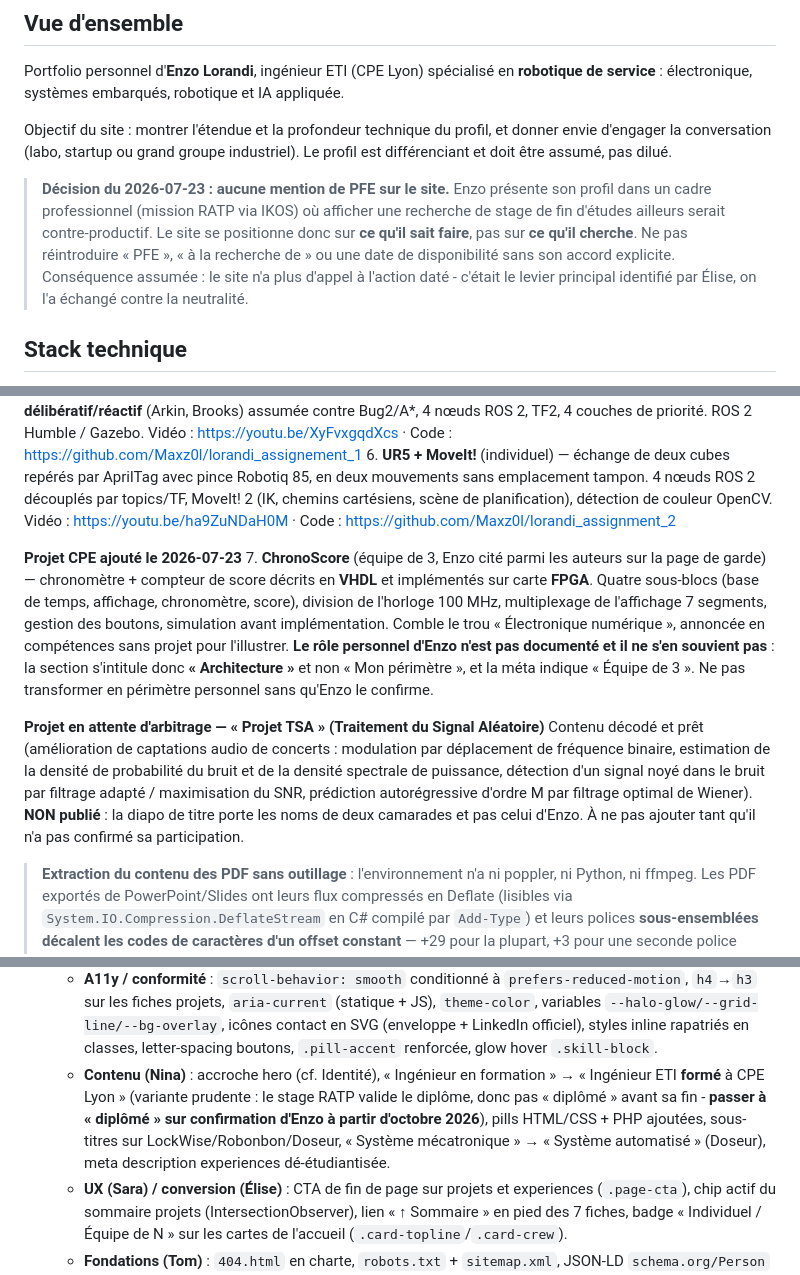
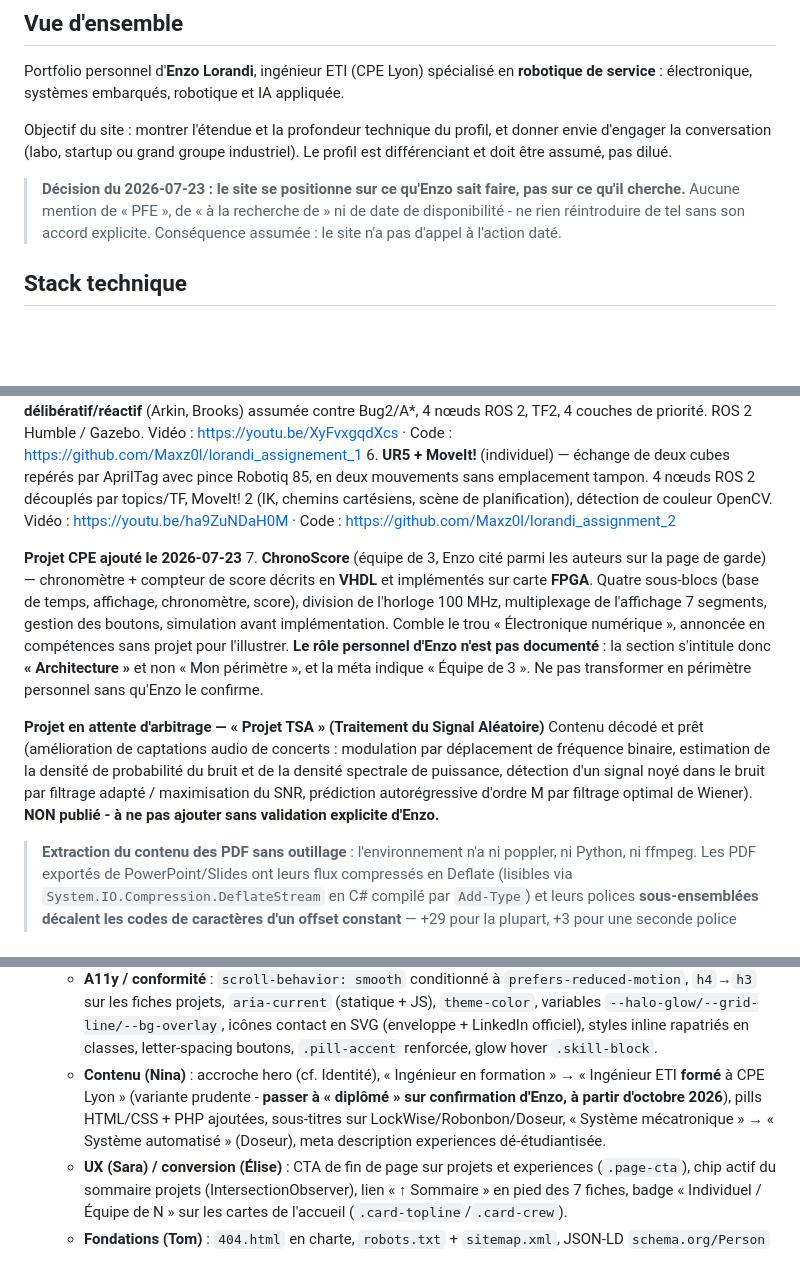
Before and after one commit to Maxz0l/Portfolio, a Markdown page: CLAUDE.md, 3 parts joined by grey strips. GitHub-like rendering; blank space fills up the shorter version.

Commit message:
Epure CLAUDE.md des justifications strategiques (le depot est public)
Les regles restent (pas de PFE, TSA non publie, ChronoScore en
Architecture), leurs rationales sensibles sortent du depot.

Co-Authored-By: Claude Fable 5 <noreply@anthropic.com>

```diff
--- a/CLAUDE.md
+++ b/CLAUDE.md
@@ -8,7 +8,7 @@ Portfolio personnel d'**Enzo Lorandi**, ingénieur ETI (CPE Lyon) spécialisé e
 
 Objectif du site : montrer l'étendue et la profondeur technique du profil, et donner envie d'engager la conversation (labo, startup ou grand groupe industriel). Le profil est différenciant et doit être assumé, pas dilué.
 
-> **Décision du 2026-07-23 : aucune mention de PFE sur le site.** Enzo présente son profil dans un cadre professionnel (mission RATP via IKOS) où afficher une recherche de stage de fin d'études ailleurs serait contre-productif. Le site se positionne donc sur **ce qu'il sait faire**, pas sur **ce qu'il cherche**. Ne pas réintroduire « PFE », « à la recherche de » ou une date de disponibilité sans son accord explicite. Conséquence assumée : le site n'a plus d'appel à l'action daté - c'était le levier principal identifié par Élise, on l'a échangé contre la neutralité.
+> **Décision du 2026-07-23 : le site se positionne sur ce qu'Enzo sait faire, pas sur ce qu'il cherche.** Aucune mention de « PFE », de « à la recherche de » ni de date de disponibilité - ne rien réintroduire de tel sans son accord explicite. Conséquence assumée : le site n'a pas d'appel à l'action daté.
 
 ## Stack technique
 
@@ -118,10 +116,10 @@ Principes (garde-fous, cf. skill `scroll-motion`) :
 6. **UR5 + MoveIt!** (individuel) — échange de deux cubes repérés par AprilTag avec pince Robotiq 85, en deux mouvements sans emplacement tampon. 4 nœuds ROS 2 découplés par topics/TF, MoveIt! 2 (IK, chemins cartésiens, scène de planification), détection de couleur OpenCV. Vidéo : https://youtu.be/ha9ZuNDaH0M · Code : https://github.com/Maxz0l/lorandi_assignment_2
 
 **Projet CPE ajouté le 2026-07-23**
-7. **ChronoScore** (équipe de 3, Enzo cité parmi les auteurs sur la page de garde) — chronomètre + compteur de score décrits en **VHDL** et implémentés sur carte **FPGA**. Quatre sous-blocs (base de temps, affichage, chronomètre, score), division de l'horloge 100 MHz, multiplexage de l'affichage 7 segments, gestion des boutons, simulation avant implémentation. Comble le trou « Électronique numérique », annoncée en compétences sans projet pour l'illustrer. **Le rôle personnel d'Enzo n'est pas documenté et il ne s'en souvient pas** : la section s'intitule donc **« Architecture »** et non « Mon périmètre », et la méta indique « Équipe de 3 ». Ne pas transformer en périmètre personnel sans qu'Enzo le confirme.
+7. **ChronoScore** (équipe de 3, Enzo cité parmi les auteurs sur la page de garde) — chronomètre + compteur de score décrits en **VHDL** et implémentés sur carte **FPGA**. Quatre sous-blocs (base de temps, affichage, chronomètre, score), division de l'horloge 100 MHz, multiplexage de l'affichage 7 segments, gestion des boutons, simulation avant implémentation. Comble le trou « Électronique numérique », annoncée en compétences sans projet pour l'illustrer. **Le rôle personnel d'Enzo n'est pas documenté** : la section s'intitule donc **« Architecture »** et non « Mon périmètre », et la méta indique « Équipe de 3 ». Ne pas transformer en périmètre personnel sans qu'Enzo le confirme.
 
 **Projet en attente d'arbitrage — « Projet TSA » (Traitement du Signal Aléatoire)**
-Contenu décodé et prêt (amélioration de captations audio de concerts : modulation par déplacement de fréquence binaire, estimation de la densité de probabilité du bruit et de la densité spectrale de puissance, détection d'un signal noyé dans le bruit par filtrage adapté / maximisation du SNR, prédiction autorégressive d'ordre M par filtrage optimal de Wiener). **NON publié** : la diapo de titre porte les noms de deux camarades et pas celui d'Enzo. À ne pas ajouter tant qu'il n'a pas confirmé sa participation.
+Contenu décodé et prêt (amélioration de captations audio de concerts : modulation par déplacement de fréquence binaire, estimation de la densité de probabilité du bruit et de la densité spectrale de puissance, détection d'un signal noyé dans le bruit par filtrage adapté / maximisation du SNR, prédiction autorégressive d'ordre M par filtrage optimal de Wiener). **NON publié - à ne pas ajouter sans validation explicite d'Enzo.**
 
 > **Extraction du contenu des PDF sans outillage** : l'environnement n'a ni poppler, ni Python, ni ffmpeg. Les PDF exportés de PowerPoint/Slides ont leurs flux compressés en Deflate (lisibles via `System.IO.Compression.DeflateStream` en C# compilé par `Add-Type`) et leurs polices **sous-ensemblées décalent les codes de caractères d'un offset constant** — +29 pour la plupart, +3 pour une seconde police dans `SCORING PROJECT.pdf`. Décoder = inflater le flux, récupérer les littéraux `(...)` des opérateurs `Tj`/`TJ`, puis ajouter l'offset. Les accents se perdent (codes hors plage), donc le texte extrait sert à *comprendre* le projet, pas à être recopié.
 
@@ -219,7 +217,7 @@ Markup à coller dans le `.pd-media` du projet concerné (`projets.html`) :
   - **Matière 3D (Kenji)** : tone mapping ACES (exposure 1.1), environment map procédurale PMREM (3 panneaux HDR : key chaud / fill froid / rebond orange, `envMapIntensity` 0.3-0.6 pour rester sobre), fog couleur `--bg` (11→20), doigts de pince en accent adouci (émissif 0.25 - le point focal reste le cube), bandes d'accent du bras qui respirent au rythme de la puce, « beat » lumineux du cube à la prise/lâcher. **Non vérifié visuellement - à valider par Enzo en navigateur.** Réglages en réserve (Kenji, non appliqués) : `DAMP` 0.08→0.11 si le bras traîne, clé d'anticipation avant la levée.
   - **Robustesse (Léa)** : scroll nav en `{passive:true}`, listener `load` de hero3d protégé par `readyState` (Three.js peut arriver après `load`), gestion `webglcontextlost/restored` (coupure propre par le fondu CSS), `modulepreload` de Three.js.
   - **A11y / conformité** : `scroll-behavior: smooth` conditionné à `prefers-reduced-motion`, `h4`→`h3` sur les fiches projets, `aria-current` (statique + JS), `theme-color`, variables `--halo-glow/--grid-line/--bg-overlay`, icônes contact en SVG (enveloppe + LinkedIn officiel), styles inline rapatriés en classes, letter-spacing boutons, `.pill-accent` renforcée, glow hover `.skill-block`.
-  - **Contenu (Nina)** : accroche hero (cf. Identité), « Ingénieur en formation » → « Ingénieur ETI **formé** à CPE Lyon » (variante prudente : le stage RATP valide le diplôme, donc pas « diplômé » avant sa fin - **passer à « diplômé » sur confirmation d'Enzo à partir d'octobre 2026**), pills HTML/CSS + PHP ajoutées, sous-titres sur LockWise/Robonbon/Doseur, « Système mécatronique » → « Système automatisé » (Doseur), meta description experiences dé-étudiantisée.
+  - **Contenu (Nina)** : accroche hero (cf. Identité), « Ingénieur en formation » → « Ingénieur ETI **formé** à CPE Lyon » (variante prudente - **passer à « diplômé » sur confirmation d'Enzo, à partir d'octobre 2026**), pills HTML/CSS + PHP ajoutées, sous-titres sur LockWise/Robonbon/Doseur, « Système mécatronique » → « Système automatisé » (Doseur), meta description experiences dé-étudiantisée.
   - **UX (Sara) / conversion (Élise)** : CTA de fin de page sur projets et experiences (`.page-cta`), chip actif du sommaire projets (IntersectionObserver), lien « ↑ Sommaire » en pied des 7 fiches, badge « Individuel / Équipe de N » sur les cartes de l'accueil (`.card-topline`/`.card-crew`).
   - **Fondations (Tom)** : `404.html` en charte, `robots.txt` + `sitemap.xml`, JSON-LD `schema.org/Person` (sans notion de recherche/disponibilité, conforme à la décision du 2026-07-23), `README.md`, `.nojekyll`, polices auto-hébergées (cf. Stack).
   - **Écarté sciemment** : animation CSS des piliers proposée par Marc (doublon avec les révélations GSAP), ancrage CSS bas-droite du hero (Kenji I9, à débattre), resserrement des paragraphes 720→640px.
```
Also changed, not shown: other parts of CLAUDE.md (+1 -3 lines).
